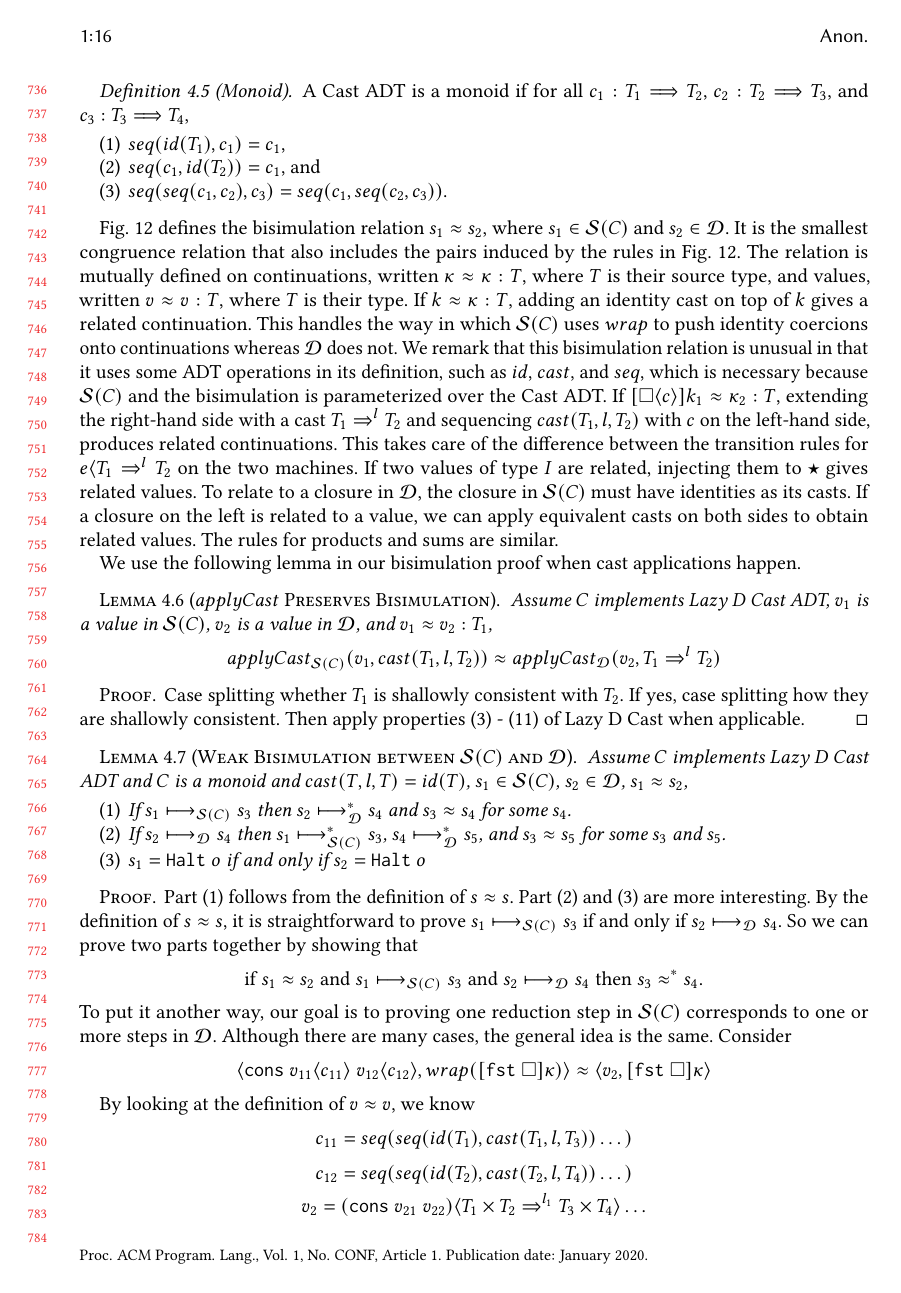
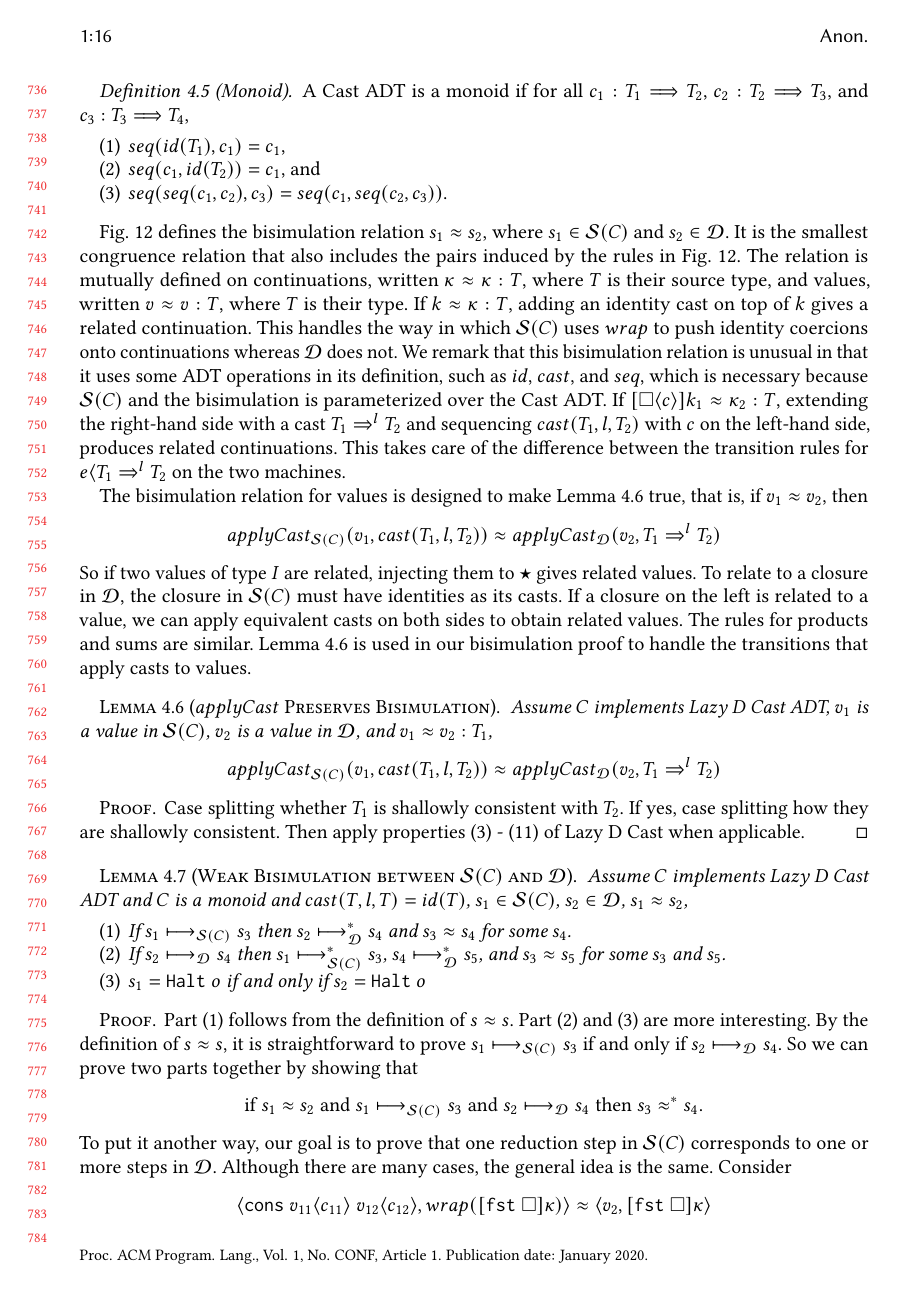
Before and after one commit to LuKC1024/hypercoercion-and-framework-wgt2020, a LaTeX paper (paper.tex): page 16 of 22. Compiled offline with pdfLaTeX.

Commit message:
some edits

```diff
--- a/paper.tex
+++ b/paper.tex
@@ -2425,20 +2425,6 @@ $cast(T_1,l,T_2)$ with $c$ on the left-hand side, produces related
 continuations. This takes care of the difference between
 the transition rules for $e \langle T_1 \Rightarrow^l T_2$
 on the two machines.
-%
-If two values of type $I$ are related, injecting them to $\TOOdyn$
-gives related values.
-%
-% The following is part of being a congruence. -JS
-%Unit values are of course related.
-%
-To relate to a closure in \ineffCEKD, the closure in \effCEK{C} must
-have identities as its casts.
-%
-If a closure on the left is related to a value, we can apply
-equivalent casts on both sides to obtain related values.
-%
-The rules for products and sums are similar.
 
 \begin{figure}
 %  $\text{\effCEK{C}} \approx \text{\ineffCEKD}$
@@ -2577,13 +2566,30 @@ c_2' = seq(c_2,cast(T_2,l,T_4))
   \label{fig:bisim-SC-D}
 \end{figure}
 
-%\todo[inline]{Give the motivation for the following lemma. Where
-%  does it get used? As in, which case of which other lemma or theorem? -JS
-%\\---\\
-%Partially fixed. Will say in which cases after finishing the bisim proof. -KC}
-
-We use the following lemma in our bisimulation proof when cast applications
-happen.
+The bisimulation relation for values is designed to make
+Lemma~\ref{thm:lem-apply-cast-SD} true, that is, if $v_1 \approx v_2$,
+then
+  \[
+  applyCast_{\text{\effCEK{C}}}(v_1,cast(T_1,l,T_2))
+  \approx
+  applyCast_{\text{\ineffCEKD}}(v_2,\cOOcast{T_1}{l}{T_2})
+  \]
+So if two values of type $I$ are related, injecting them to $\TOOdyn$
+gives related values.
+%
+% The following is part of being a congruence. -JS
+%Unit values are of course related.
+%
+To relate to a closure in \ineffCEKD, the closure in \effCEK{C} must
+have identities as its casts.
+%
+If a closure on the left is related to a value, we can apply
+equivalent casts on both sides to obtain related values.
+%
+The rules for products and sums are similar.
+%
+Lemma~\ref{thm:lem-apply-cast-SD} is used in our bisimulation proof to
+handle the transitions that apply casts to values.
 
 \begin{lemma}[$applyCast$ Preserves Bisimulation]
   \label{thm:lem-apply-cast-SD}
@@ -2691,7 +2697,7 @@ happen.
   \;\text{and}\;\judgeDreduce{s_2}{s_4}
   \;\text{then}\; s_3 \approx^{*} s_4.
   \]
-  To put it another way, our goal is to proving
+  To put it another way, our goal is to prove that
   one reduction step in \effCEK{C} corresponds to
   one or more steps in \ineffCEKD.
   Although there are many cases, the general idea is the same.
@@ -2705,10 +2711,9 @@ happen.
   \]
 
   By looking at the definition of $v \approx v$, we know
-  \[ c_{11} = seq(seq(id(T_1),cast(T_1,l,T_3)) \dots) \]
-  \[ c_{12} = seq(seq(id(T_2),cast(T_2,l,T_4)) \dots) \]
-  \[ v_2 = \vOOcast{(\vOOcons{v_{21}}{v_{22}})}{
+  \begin{align*}
+   c_{11} &= seq(seq(id(T_1),cast(T_1,l,T_3)) \dots) \\
+   c_{12} &= seq(seq(id(T_2),cast(T_2,l,T_4)) \dots) \\
+   v_2 &= \vOOcast{(\vOOcons{v_{21}}{v_{22}})}{
     \cOOcast{\POOprod{T_1}{T_2}}{l_1}{\POOprod{T_3}{T_4}}} \dots
-  \]
-  Thus we have the following reduction in \effCEK{C}. The equation
-  reasoning employs the premise that $C$ is a monoid.
+  \end{align*}
```
Also changed, not shown: paper.tex (49 more changed lines).
